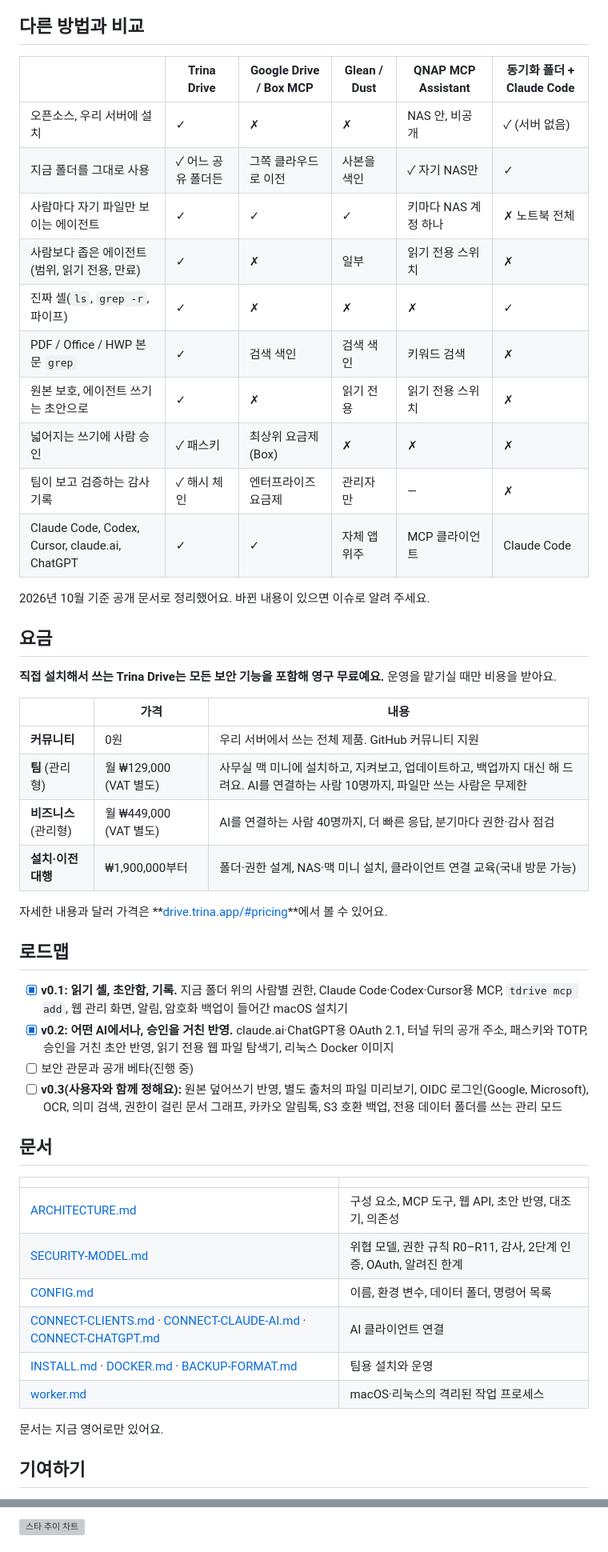
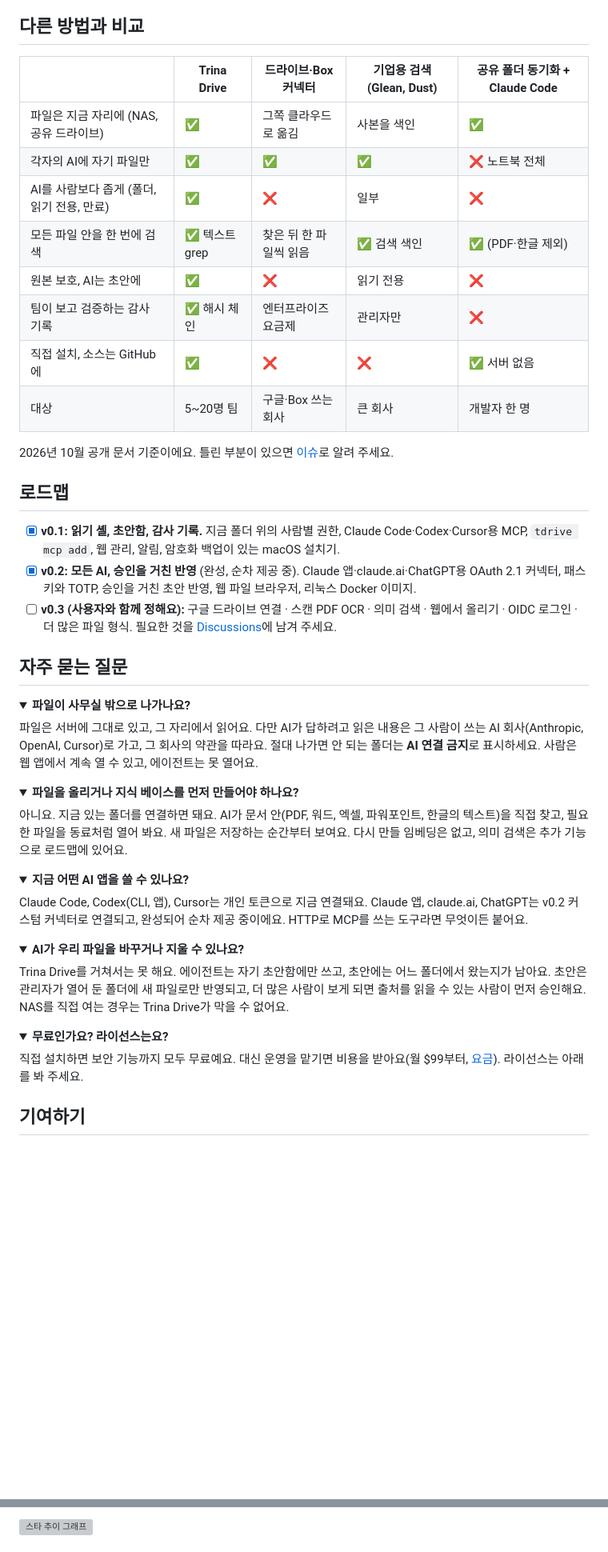
Before and after one commit to potenlab/trina-drive, a Markdown page: README.ko.md, 2 parts joined by grey strips. Shown at 80% size. Drawn GitHub-style; folded sections open; blank space fills up the shorter version; grey boxes are pictures that could not be loaded.

Commit message:
README.ko: same structure and assets as the English README, in natural Korean
Co-Authored-By: Claude Opus 5.5 (1M context) <noreply@anthropic.com>

```diff
--- a/README.ko.md
+++ b/README.ko.md
@@ -189,56 +190,67 @@ Trina Drive를 거치지 않고 만든 사본도 잡지 못해요. 알려진 한
 
 ## 다른 방법과 비교
 
-| | Trina Drive | Google Drive / Box MCP | Glean / Dust | QNAP MCP Assistant | 동기화 폴더 + Claude Code |
-|---|---|---|---|---|---|
-| 오픈소스, 우리 서버에 설치 | ✓ | ✗ | ✗ | NAS 안, 비공개 | ✓ (서버 없음) |
-| 지금 폴더를 그대로 사용 | ✓ 어느 공유 폴더든 | 그쪽 클라우드로 이전 | 사본을 색인 | ✓ 자기 NAS만 | ✓ |
-| 사람마다 자기 파일만 보이는 에이전트 | ✓ | ✓ | ✓ | 키마다 NAS 계정 하나 | ✗ 노트북 전체 |
-| 사람보다 좁은 에이전트(범위, 읽기 전용, 만료) | ✓ | ✗ | 일부 | 읽기 전용 스위치 | ✗ |
-| 진짜 셸(`ls`, `grep -r`, 파이프) | ✓ | ✗ | ✗ | ✗ | ✓ |
-| PDF / Office / HWP 본문 `grep` | ✓ | 검색 색인 | 검색 색인 | 키워드 검색 | ✗ |
-| 원본 보호, 에이전트 쓰기는 초안으로 | ✓ | ✗ | 읽기 전용 | 읽기 전용 스위치 | ✗ |
-| 넓어지는 쓰기에 사람 승인 | ✓ 패스키 | 최상위 요금제(Box) | ✗ | ✗ | ✗ |
-| 팀이 보고 검증하는 감사 기록 | ✓ 해시 체인 | 엔터프라이즈 요금제 | 관리자만 | — | ✗ |
-| Claude Code, Codex, Cursor, claude.ai, ChatGPT | ✓ | ✓ | 자체 앱 위주 | MCP 클라이언트 | Claude Code |
+| | Trina Drive | 드라이브·Box 커넥터 | 기업용 검색 (Glean, Dust) | 공유 폴더 동기화 + Claude Code |
+|---|---|---|---|---|
+| 파일은 지금 자리에 (NAS, 공유 드라이브) | ✅ | 그쪽 클라우드로 옮김 | 사본을 색인 | ✅ |
+| 각자의 AI에 자기 파일만 | ✅ | ✅ | ✅ | ❌ 노트북 전체 |
+| AI를 사람보다 좁게 (폴더, 읽기 전용, 만료) | ✅ | ❌ | 일부 | ❌ |
+| 모든 파일 안을 한 번에 검색 | ✅ 텍스트 grep | 찾은 뒤 한 파일씩 읽음 | ✅ 검색 색인 | ✅ (PDF·한글 제외) |
+| 원본 보호, AI는 초안에 | ✅ | ❌ | 읽기 전용 | ❌ |
+| 팀이 보고 검증하는 감사 기록 | ✅ 해시 체인 | 엔터프라이즈 요금제 | 관리자만 | ❌ |
+| 직접 설치, 소스는 GitHub에 | ✅ | ❌ | ❌ | ✅ 서버 없음 |
+| 대상 | 5~20명 팀 | 구글·Box 쓰는 회사 | 큰 회사 | 개발자 한 명 |
 
-2026년 10월 기준 공개 문서로 정리했어요. 바뀐 내용이 있으면 이슈로 알려 주세요.
-
-## 요금
-
-**직접 설치해서 쓰는 Trina Drive는 모든 보안 기능을 포함해 영구 무료예요.** 운영을 맡기실 때만 비용을 받아요.
-
-| | 가격 | 내용 |
-|---|---|---|
-| **커뮤니티** | 0원 | 우리 서버에서 쓰는 전체 제품. GitHub 커뮤니티 지원 |
-| **팀** (관리형) | 월 ₩129,000 (VAT 별도) | 사무실 맥 미니에 설치하고, 지켜보고, 업데이트하고, 백업까지 대신 해 드려요. AI를 연결하는 사람 10명까지, 파일만 쓰는 사람은 무제한 |
-| **비즈니스** (관리형) | 월 ₩449,000 (VAT 별도) | AI를 연결하는 사람 40명까지, 더 빠른 응답, 분기마다 권한·감사 점검 |
-| **설치·이전 대행** | ₩1,900,000부터 | 폴더·권한 설계, NAS·맥 미니 설치, 클라이언트 연결 교육(국내 방문 가능) |
-
-자세한 내용과 달러 가격은 **[drive.trina.app/#pricing](https://drive.trina.app/#pricing)**에서 볼 수 있어요.
+2026년 10월 공개 문서 기준이에요. 틀린 부분이 있으면 [이슈](https://github.com/potenlab/trina-drive/issues)로 알려 주세요.
 
 ## 로드맵
 
-- [x] **v0.1: 읽기 셸, 초안함, 기록.** 지금 폴더 위의 사람별 권한, Claude Code·Codex·Cursor용 MCP, `tdrive mcp add`,
-  웹 관리 화면, 알림, 암호화 백업이 들어간 macOS 설치기
-- [x] **v0.2: 어떤 AI에서나, 승인을 거친 반영.** claude.ai·ChatGPT용 OAuth 2.1, 터널 뒤의 공개 주소, 패스키와 TOTP,
-  승인을 거친 초안 반영, 읽기 전용 웹 파일 탐색기, 리눅스 Docker 이미지
-- [ ] 보안 관문과 공개 베타(진행 중)
-- [ ] **v0.3(사용자와 함께 정해요):** 원본 덮어쓰기 반영, 별도 출처의 파일 미리보기, OIDC 로그인(Google, Microsoft), OCR,
-  의미 검색, 권한이 걸린 문서 그래프, 카카오 알림톡, S3 호환 백업, 전용 데이터 폴더를 쓰는 관리 모드
+- [x] **v0.1: 읽기 셸, 초안함, 감사 기록.** 지금 폴더 위의 사람별 권한, Claude Code·Codex·Cursor용 MCP,
+  `tdrive mcp add`, 웹 관리, 알림, 암호화 백업이 있는 macOS 설치기.
+- [x] **v0.2: 모든 AI, 승인을 거친 반영** (완성, 순차 제공 중). Claude 앱·claude.ai·ChatGPT용 OAuth 2.1 커넥터,
+  패스키와 TOTP, 승인을 거친 초안 반영, 웹 파일 브라우저, 리눅스 Docker 이미지.
+- [ ] **v0.3 (사용자와 함께 정해요):** 구글 드라이브 연결 · 스캔 PDF OCR · 의미 검색 · 웹에서 올리기 · OIDC 로그인 ·
+  더 많은 파일 형식. 필요한 것을 [Discussions](https://github.com/potenlab/trina-drive/discussions/categories/ideas)에 남겨 주세요.
 
-## 문서
+## 자주 묻는 질문
 
-| | |
-|---|---|
-| [ARCHITECTURE.md](docs/ARCHITECTURE.md) | 구성 요소, MCP 도구, 웹 API, 초안 반영, 대조기, 의존성 |
-| [SECURITY-MODEL.md](docs/SECURITY-MODEL.md) | 위협 모델, 권한 규칙 R0–R11, 감사, 2단계 인증, OAuth, 알려진 한계 |
-| [CONFIG.md](docs/CONFIG.md) | 이름, 환경 변수, 데이터 폴더, 명령어 목록 |
-| [CONNECT-CLIENTS.md](docs/CONNECT-CLIENTS.md) · [CONNECT-CLAUDE-AI.md](docs/CONNECT-CLAUDE-AI.md) · [CONNECT-CHATGPT.md](docs/CONNECT-CHATGPT.md) | AI 클라이언트 연결 |
-| [INSTALL.md](docs/INSTALL.md) · [DOCKER.md](docs/DOCKER.md) · [BACKUP-FORMAT.md](docs/BACKUP-FORMAT.md) | 팀용 설치와 운영 |
-| [worker.md](docs/worker.md) | macOS·리눅스의 격리된 작업 프로세스 |
+<details>
+<summary><b>파일이 사무실 밖으로 나가나요?</b></summary>
 
-문서는 지금 영어로만 있어요.
+파일은 서버에 그대로 있고, 그 자리에서 읽어요. 다만 AI가 답하려고 읽은 내용은 그 사람이 쓰는 AI 회사(Anthropic,
+OpenAI, Cursor)로 가고, 그 회사의 약관을 따라요. 절대 나가면 안 되는 폴더는 **AI 연결 금지**로 표시하세요. 사람은
+웹 앱에서 계속 열 수 있고, 에이전트는 못 열어요.
+</details>
+
+<details>
+<summary><b>파일을 올리거나 지식 베이스를 먼저 만들어야 하나요?</b></summary>
+
+아니요. 지금 있는 폴더를 연결하면 돼요. AI가 문서 안(PDF, 워드, 엑셀, 파워포인트, 한글의 텍스트)을 직접 찾고,
+필요한 파일을 동료처럼 열어 봐요. 새 파일은 저장하는 순간부터 보여요. 다시 만들 임베딩은 없고, 의미 검색은 추가
+기능으로 로드맵에 있어요.
+</details>
+
+<details>
+<summary><b>지금 어떤 AI 앱을 쓸 수 있나요?</b></summary>
+
+Claude Code, Codex(CLI, 앱), Cursor는 개인 토큰으로 지금 연결돼요. Claude 앱, claude.ai, ChatGPT는 v0.2 커스텀
+커넥터로 연결되고, 완성되어 순차 제공 중이에요. HTTP로 MCP를 쓰는 도구라면 무엇이든 붙어요.
+</details>
+
+<details>
+<summary><b>AI가 우리 파일을 바꾸거나 지울 수 있나요?</b></summary>
+
+Trina Drive를 거쳐서는 못 해요. 에이전트는 자기 초안함에만 쓰고, 초안에는 어느 폴더에서 왔는지가 남아요. 초안은
+관리자가 열어 둔 폴더에 새 파일로만 반영되고, 더 많은 사람이 보게 되면 출처를 읽을 수 있는 사람이 먼저 승인해요.
+NAS를 직접 여는 경우는 Trina Drive가 막을 수 없어요.
+</details>
+
+<details>
+<summary><b>무료인가요? 라이선스는요?</b></summary>
+
+직접 설치하면 보안 기능까지 모두 무료예요. 대신 운영을 맡기면 비용을 받아요(월 $99부터,
+[요금](https://drive.trina.app/#pricing)). 라이선스는 아래를 봐 주세요.
+</details>
 
 ## 기여하기
 
@@ -257,5 +276,5 @@ Trina Drive를 거치지 않고 만든 사본도 잡지 못해요. 알려진 한
   <picture>
     <source media="(prefers-color-scheme: dark)" srcset="https://api.star-history.com/svg?repos=potenlab/trina-drive&type=Date&theme=dark">
     <source media="(prefers-color-scheme: light)" srcset="https://api.star-history.com/svg?repos=potenlab/trina-drive&type=Date">
-    <img alt="스타 추이 차트" src="https://api.star-history.com/svg?repos=potenlab/trina-drive&type=Date" width="600">
+    <img alt="스타 추이 그래프" src="https://api.star-history.com/svg?repos=potenlab/trina-drive&type=Date" width="600">
   </picture>
```
Also changed, not shown: other parts of README.ko.md (+168 -153 lines).
